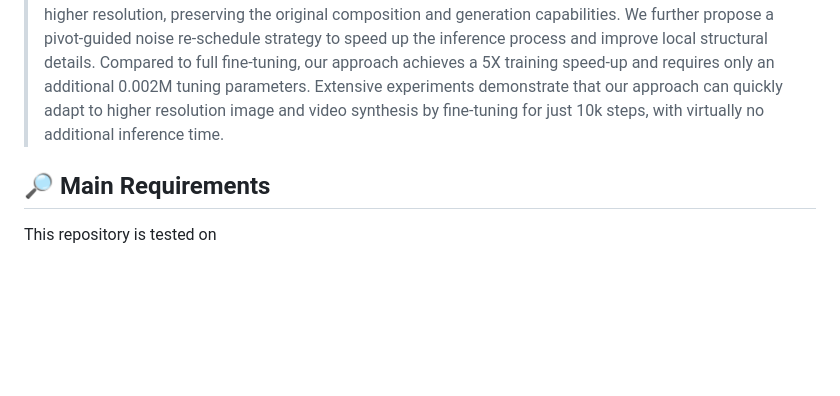
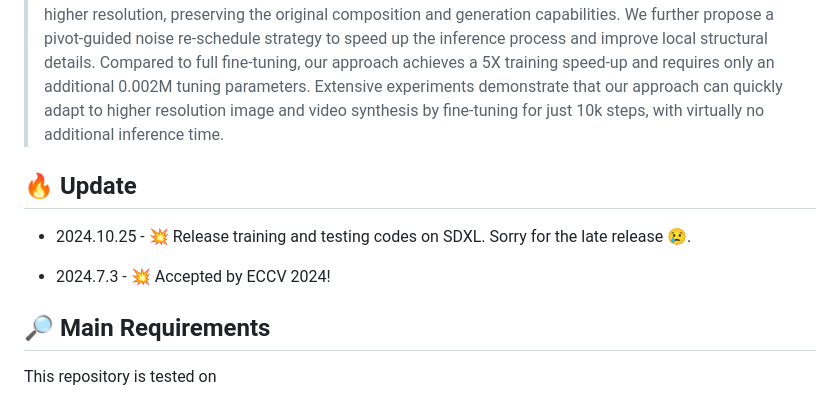
Before and after one commit to GuoLanqing/Self-Cascade, a Markdown page: README.md, the part around the change. GitHub-like rendering; blank space fills up the shorter version.

```diff
--- a/README.md
+++ b/README.md
@@ -23,6 +23,11 @@ Please check more demo videos at the [project page](https://guolanqing.github.io
 <b>TL; DR: 🤗🤗🤗 **Self-cascade diffusion model** is a lightweight and efficient scale adaptation approach for higher-resolution image and video generation.</b>
 
 > Diffusion models have proven to be highly effective in image and video generation; however, they still face composition challenges when generating images of varying sizes due to single-scale training data. Adapting large pre-trained diffusion models for higher resolution demands substantial computational and optimization resources, yet achieving a generation capability comparable to low-resolution models remains elusive. This paper proposes a novel self-cascade diffusion model that leverages the rich knowledge gained from a well-trained low-resolution model for rapid adaptation to higher-resolution image and video generation, employing either tuning-free or cheap upsampler tuning paradigms. Integrating a sequence of multi-scale upsampler modules, the self-cascade diffusion model can efficiently adapt to a higher resolution, preserving the original composition and generation capabilities. We further propose a pivot-guided noise re-schedule strategy to speed up the inference process and improve local structural details. Compared to full fine-tuning, our approach achieves a 5X training speed-up and requires only an additional 0.002M tuning parameters. Extensive experiments demonstrate that our approach can quickly adapt to higher resolution image and video synthesis by fine-tuning for just 10k steps, with virtually no additional inference time.
+
+## 🔥 Update
+- 2024.10.25 - 💥 Release training and testing codes on SDXL. Sorry for the late release 😢.
+
+- 2024.7.3 - 💥 Accepted by ECCV 2024!
 
 ## 🔎 Main Requirements
 This repository is tested on
```
